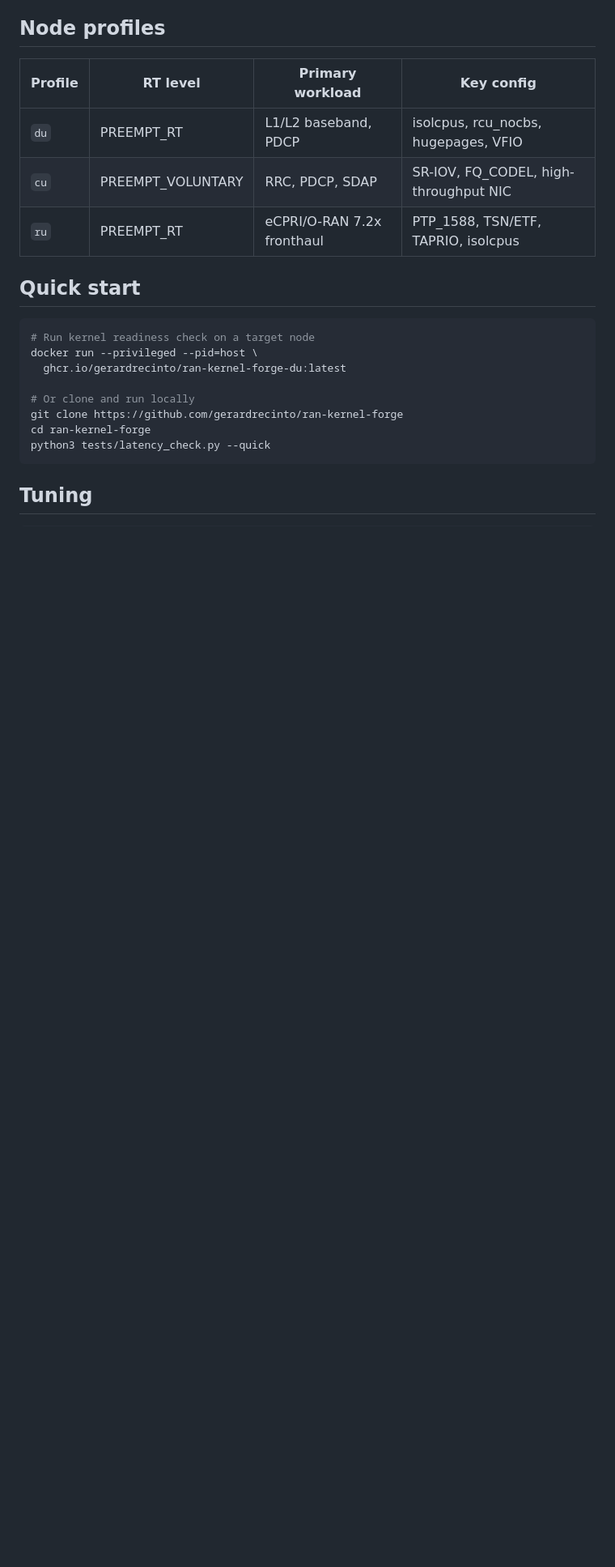
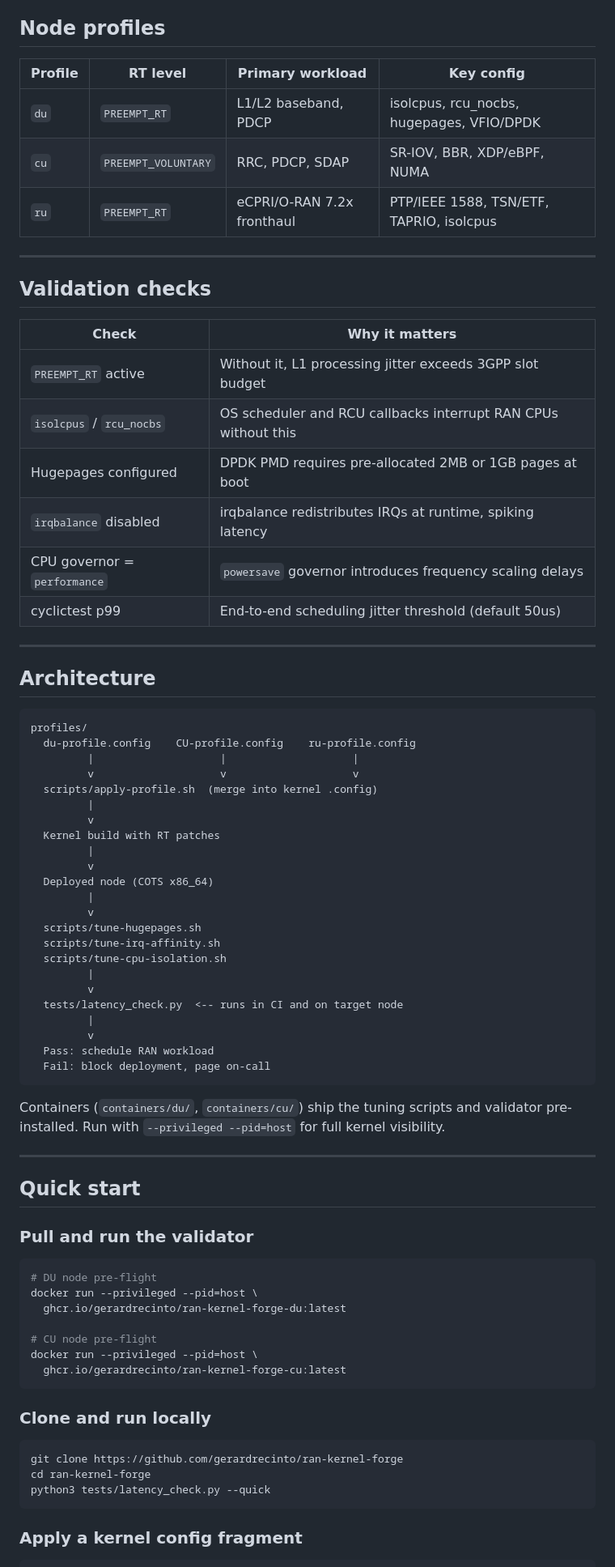
Before and after one commit to gerardrecinto/ran-kernel-forge, a Markdown page: README.md, the part around one of its changes. Shown at 81% size. Rendered like a GitHub page; blank space fills up the shorter version.

````diff
--- a/README.md
+++ b/README.md
@@ -16,23 +78,79 @@ Linux kernel profiles and validation containers for 5G/6G RAN workloads. Covers
 
 | Profile | RT level | Primary workload | Key config |
 |---------|----------|-----------------|------------|
-| `du` | PREEMPT_RT | L1/L2 baseband, PDCP | isolcpus, rcu_nocbs, hugepages, VFIO |
-| `cu` | PREEMPT_VOLUNTARY | RRC, PDCP, SDAP | SR-IOV, FQ_CODEL, high-throughput NIC |
-| `ru` | PREEMPT_RT | eCPRI/O-RAN 7.2x fronthaul | PTP_1588, TSN/ETF, TAPRIO, isolcpus |
+| `du` | `PREEMPT_RT` | L1/L2 baseband, PDCP | isolcpus, rcu_nocbs, hugepages, VFIO/DPDK |
+| `cu` | `PREEMPT_VOLUNTARY` | RRC, PDCP, SDAP | SR-IOV, BBR, XDP/eBPF, NUMA |
+| `ru` | `PREEMPT_RT` | eCPRI/O-RAN 7.2x fronthaul | PTP/IEEE 1588, TSN/ETF, TAPRIO, isolcpus |
+
+---
+
+## Validation checks
+
+| Check | Why it matters |
+|-------|---------------|
+| `PREEMPT_RT` active | Without it, L1 processing jitter exceeds 3GPP slot budget |
+| `isolcpus` / `rcu_nocbs` | OS scheduler and RCU callbacks interrupt RAN CPUs without this |
+| Hugepages configured | DPDK PMD requires pre-allocated 2MB or 1GB pages at boot |
+| `irqbalance` disabled | irqbalance redistributes IRQs at runtime, spiking latency |
+| CPU governor = `performance` | `powersave` governor introduces frequency scaling delays |
+| cyclictest p99 | End-to-end scheduling jitter threshold (default 50us) |
+
+---
+
+## Architecture
+
+```text
+profiles/
+  du-profile.config    CU-profile.config    ru-profile.config
+         |                    |                    |
+         v                    v                    v
+  scripts/apply-profile.sh  (merge into kernel .config)
+         |
+         v
+  Kernel build with RT patches
+         |
+         v
+  Deployed node (COTS x86_64)
+         |
+         v
+  scripts/tune-hugepages.sh
+  scripts/tune-irq-affinity.sh
+  scripts/tune-cpu-isolation.sh
+         |
+         v
+  tests/latency_check.py  <-- runs in CI and on target node
+         |
+         v
+  Pass: schedule RAN workload
+  Fail: block deployment, page on-call
+```
+
+Containers (`containers/du/`, `containers/cu/`) ship the tuning scripts and validator pre-installed. Run with `--privileged --pid=host` for full kernel visibility.
+
+---
 
 ## Quick start
 
+### Pull and run the validator
+
 ```bash
-# Run kernel readiness check on a target node
+# DU node pre-flight
 docker run --privileged --pid=host \
   ghcr.io/gerardrecinto/ran-kernel-forge-du:latest
 
-# Or clone and run locally
+# CU node pre-flight
+docker run --privileged --pid=host \
+  ghcr.io/gerardrecinto/ran-kernel-forge-cu:latest
+```
+
+### Clone and run locally
+
+```bash
 git clone https://github.com/gerardrecinto/ran-kernel-forge
 cd ran-kernel-forge
 python3 tests/latency_check.py --quick
 ```
 
-## Tuning
+### Apply a kernel config fragment
 
 ```bash
````
Also changed, not shown: other parts of README.md (+139 -36 lines).
